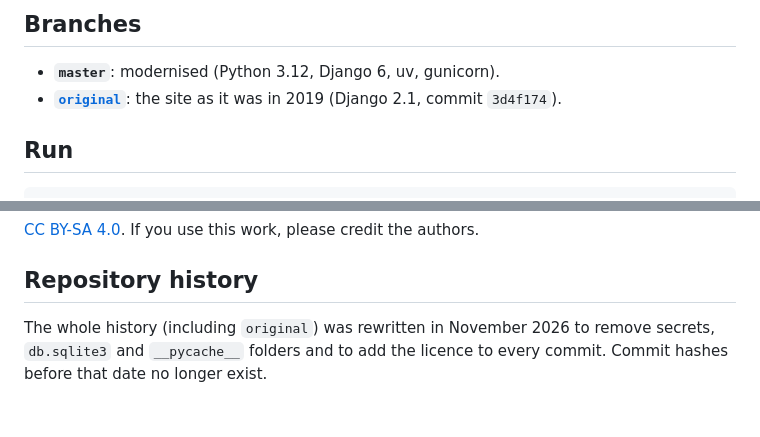
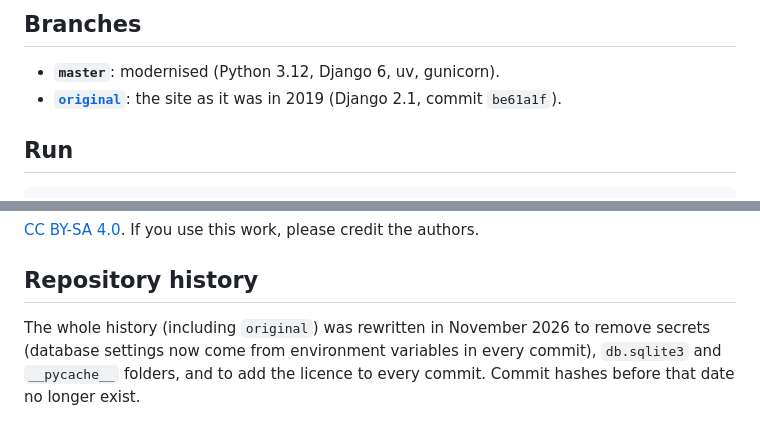
Before and after one commit to agustinustheo/pyluv, a Markdown page: README.md, 2 parts joined by grey strips. GitHub-like rendering.

Commit message:
docs: update original-branch hash after history fix

```diff
--- a/README.md
+++ b/README.md
@@ -9,7 +9,7 @@ Built using Django
 ## Branches
 
 - **`master`**: modernised (Python 3.12, Django 6, uv, gunicorn).
-- **[`original`](../../tree/original)**: the site as it was in 2019 (Django 2.1, commit `3d4f174`).
+- **[`original`](../../tree/original)**: the site as it was in 2019 (Django 2.1, commit `be61a1f`).
 
 ## Run
 
@@ -65,5 +65,6 @@ The 2019 code had the same weakness. A real fix needs a search API (for example
 
 ## Repository history
 
-The whole history (including `original`) was rewritten in November 2026 to remove secrets, `db.sqlite3` and `__pycache__` folders and to add the licence
+The whole history (including `original`) was rewritten in November 2026 to remove secrets (database settings now come
+from environment variables in every commit), `db.sqlite3` and `__pycache__` folders, and to add the licence
 to every commit. Commit hashes before that date no longer exist.
```
